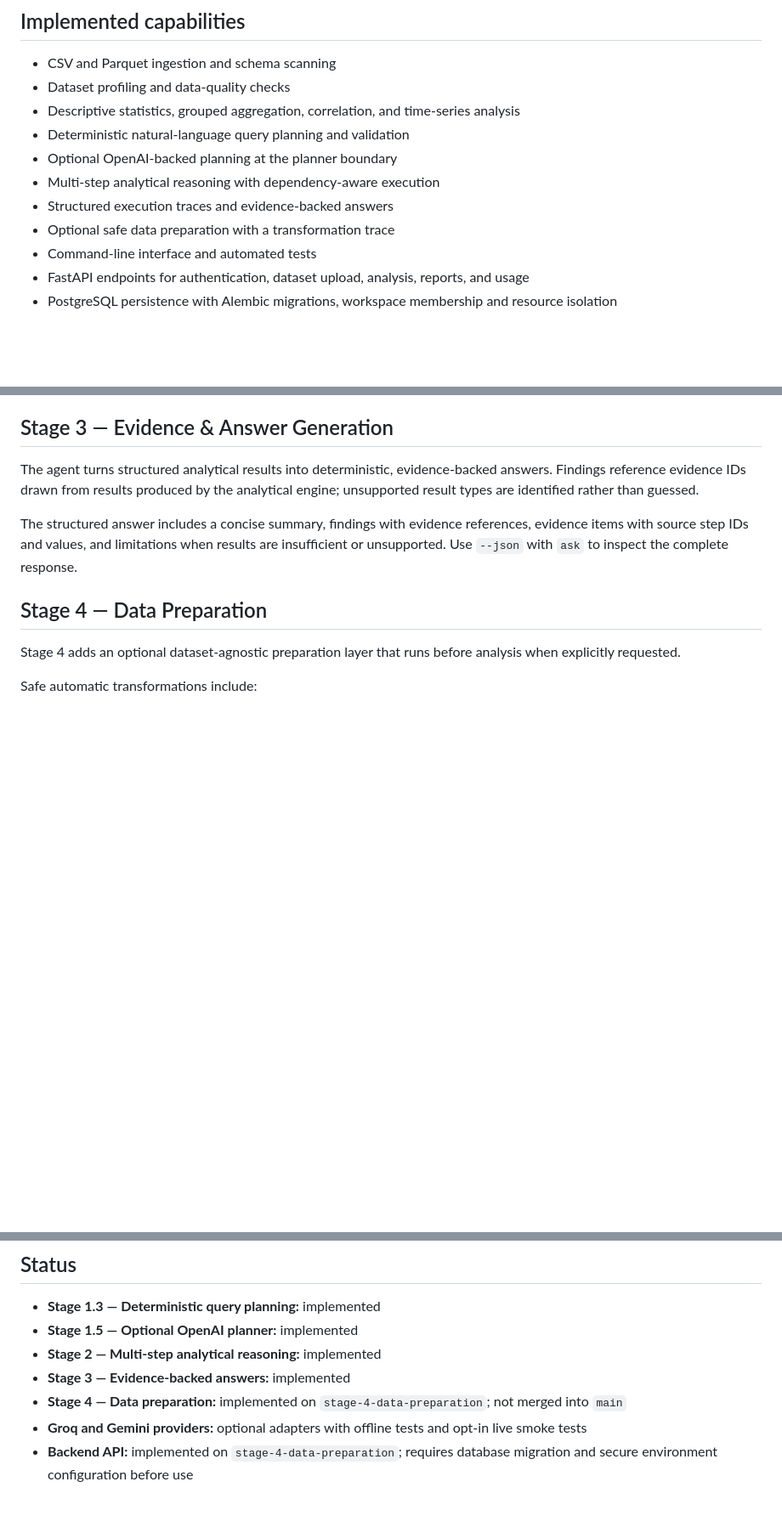
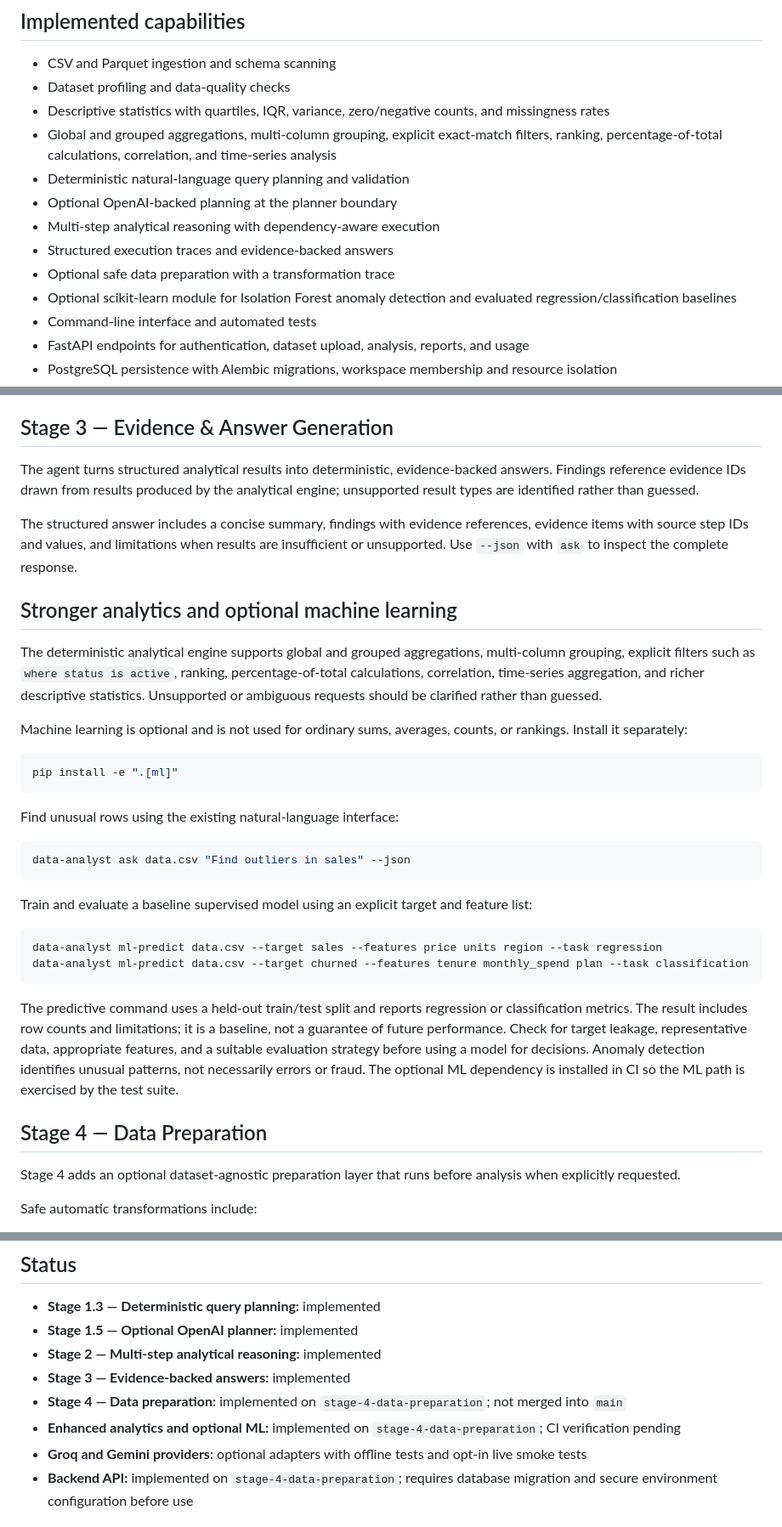
Before and after one commit to Megha-2-Paul/ai-data-analyst-agent, a Markdown page: README.md, 3 parts joined by grey strips. Shown at 85% size. Rendered like a GitHub page; blank space fills up the shorter version.

Commit message:
docs: document stronger analytics and optional ML module

```diff
--- a/README.md
+++ b/README.md
@@ -18,12 +18,14 @@ External datasets are not committed to this repository. See [data source guidanc
 
 - CSV and Parquet ingestion and schema scanning
 - Dataset profiling and data-quality checks
-- Descriptive statistics, grouped aggregation, correlation, and time-series analysis
+- Descriptive statistics with quartiles, IQR, variance, zero/negative counts, and missingness rates
+- Global and grouped aggregations, multi-column grouping, explicit exact-match filters, ranking, percentage-of-total calculations, correlation, and time-series analysis
 - Deterministic natural-language query planning and validation
 - Optional OpenAI-backed planning at the planner boundary
 - Multi-step analytical reasoning with dependency-aware execution
 - Structured execution traces and evidence-backed answers
 - Optional safe data preparation with a transformation trace
+- Optional scikit-learn module for Isolation Forest anomaly detection and evaluated regression/classification baselines
 - Command-line interface and automated tests
 - FastAPI endpoints for authentication, dataset upload, analysis, reports, and usage
 - PostgreSQL persistence with Alembic migrations, workspace membership and resource isolation
@@ -75,6 +77,31 @@ Supported complex questions can be decomposed into a validated dependency graph.
 The agent turns structured analytical results into deterministic, evidence-backed answers. Findings reference evidence IDs drawn from results produced by the analytical engine; unsupported result types are identified rather than guessed.
 
 The structured answer includes a concise summary, findings with evidence references, evidence items with source step IDs and values, and limitations when results are insufficient or unsupported. Use `--json` with `ask` to inspect the complete response.
+
+## Stronger analytics and optional machine learning
+
+The deterministic analytical engine supports global and grouped aggregations, multi-column grouping, explicit filters such as `where status is active`, ranking, percentage-of-total calculations, correlation, time-series aggregation, and richer descriptive statistics. Unsupported or ambiguous requests should be clarified rather than guessed.
+
+Machine learning is optional and is not used for ordinary sums, averages, counts, or rankings. Install it separately:
+
+~~~bash
+pip install -e ".[ml]"
+~~~
+
+Find unusual rows using the existing natural-language interface:
+
+~~~bash
+data-analyst ask data.csv "Find outliers in sales" --json
+~~~
+
+Train and evaluate a baseline supervised model using an explicit target and feature list:
+
+~~~bash
+data-analyst ml-predict data.csv --target sales --features price units region --task regression
+data-analyst ml-predict data.csv --target churned --features tenure monthly_spend plan --task classification
+~~~
+
+The predictive command uses a held-out train/test split and reports regression or classification metrics. The result includes row counts and limitations; it is a baseline, not a guarantee of future performance. Check for target leakage, representative data, appropriate features, and a suitable evaluation strategy before using a model for decisions. Anomaly detection identifies unusual patterns, not necessarily errors or fraud. The optional ML dependency is installed in CI so the ML path is exercised by the test suite.
 
 ## Stage 4 — Data Preparation
 
@@ -154,6 +181,7 @@ This repository is developed incrementally. Review the [Development Workflow](do
 - **Stage 2 — Multi-step analytical reasoning:** implemented
 - **Stage 3 — Evidence-backed answers:** implemented
 - **Stage 4 — Data preparation:** implemented on `stage-4-data-preparation`; not merged into `main`
+- **Enhanced analytics and optional ML:** implemented on `stage-4-data-preparation`; CI verification pending
 - **Groq and Gemini providers:** optional adapters with offline tests and opt-in live smoke tests
 - **Backend API:** implemented on `stage-4-data-preparation`; requires database migration and secure environment configuration before use
 
```
